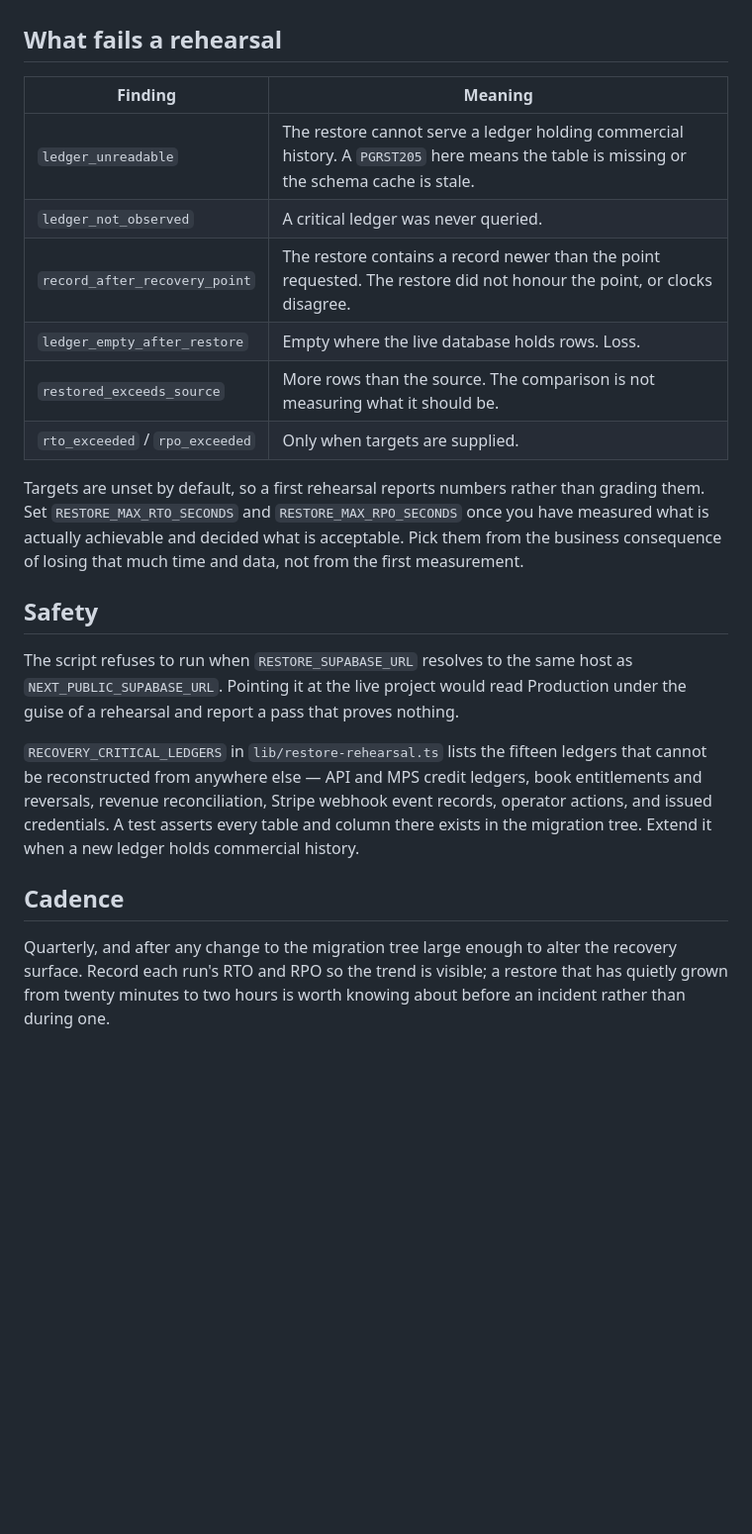
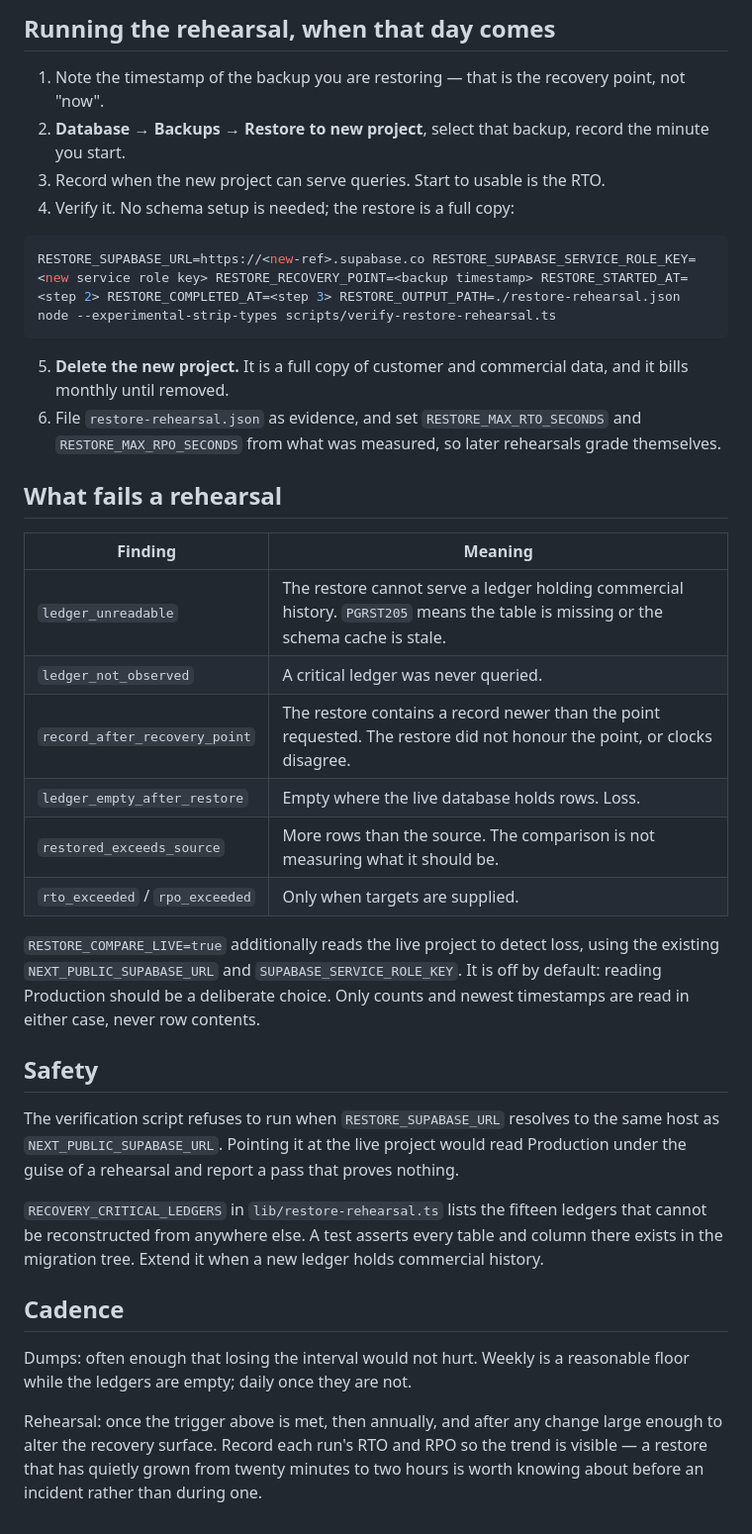
Before and after one commit to Maha-Strategies/maha-corp-web, a Markdown page: docs/backup-restore.md, the part around one of its changes. Shown at 99% size. GitHub-like rendering; blank space fills up the shorter version.

````diff
--- a/docs/backup-restore.md
+++ b/docs/backup-restore.md
@@ -72,37 +68,56 @@ never row contents.
+## Running the rehearsal, when that day comes
+
+1. Note the timestamp of the backup you are restoring — that is the recovery
+   point, not "now".
+2. **Database → Backups → Restore to new project**, select that backup, record
+   the minute you start.
+3. Record when the new project can serve queries. Start to usable is the RTO.
+4. Verify it. No schema setup is needed; the restore is a full copy:
+
+```bash
+RESTORE_SUPABASE_URL=https://<new-ref>.supabase.co RESTORE_SUPABASE_SERVICE_ROLE_KEY=<new service role key> RESTORE_RECOVERY_POINT=<backup timestamp> RESTORE_STARTED_AT=<step 2> RESTORE_COMPLETED_AT=<step 3> RESTORE_OUTPUT_PATH=./restore-rehearsal.json node --experimental-strip-types scripts/verify-restore-rehearsal.ts
+```
+
+5. **Delete the new project.** It is a full copy of customer and commercial
+   data, and it bills monthly until removed.
+6. File `restore-rehearsal.json` as evidence, and set
+   `RESTORE_MAX_RTO_SECONDS` and `RESTORE_MAX_RPO_SECONDS` from what was
+   measured, so later rehearsals grade themselves.
 
 ## What fails a rehearsal
 
 | Finding | Meaning |
 | --- | --- |
-| `ledger_unreadable` | The restore cannot serve a ledger holding commercial history. A `PGRST205` here means the table is missing or the schema cache is stale. |
+| `ledger_unreadable` | The restore cannot serve a ledger holding commercial history. `PGRST205` means the table is missing or the schema cache is stale. |
 | `ledger_not_observed` | A critical ledger was never queried. |
 | `record_after_recovery_point` | The restore contains a record newer than the point requested. The restore did not honour the point, or clocks disagree. |
 | `ledger_empty_after_restore` | Empty where the live database holds rows. Loss. |
 | `restored_exceeds_source` | More rows than the source. The comparison is not measuring what it should be. |
 | `rto_exceeded` / `rpo_exceeded` | Only when targets are supplied. |
 
-Targets are unset by default, so a first rehearsal reports numbers rather than
-grading them. Set `RESTORE_MAX_RTO_SECONDS` and `RESTORE_MAX_RPO_SECONDS` once
-you have measured what is actually achievable and decided what is acceptable.
-Pick them from the business consequence of losing that much time and data, not
-from the first measurement.
+`RESTORE_COMPARE_LIVE=true` additionally reads the live project to detect loss,
+using the existing `NEXT_PUBLIC_SUPABASE_URL` and `SUPABASE_SERVICE_ROLE_KEY`.
+It is off by default: reading Production should be a deliberate choice. Only
+counts and newest timestamps are read in either case, never row contents.
 
 ## Safety
 
-The script refuses to run when `RESTORE_SUPABASE_URL` resolves to the same host
-as `NEXT_PUBLIC_SUPABASE_URL`. Pointing it at the live project would read
-Production under the guise of a rehearsal and report a pass that proves nothing.
+The verification script refuses to run when `RESTORE_SUPABASE_URL` resolves to
+the same host as `NEXT_PUBLIC_SUPABASE_URL`. Pointing it at the live project
+would read Production under the guise of a rehearsal and report a pass that
+proves nothing.
 
 `RECOVERY_CRITICAL_LEDGERS` in `lib/restore-rehearsal.ts` lists the fifteen
-ledgers that cannot be reconstructed from anywhere else — API and MPS credit
-ledgers, book entitlements and reversals, revenue reconciliation, Stripe webhook
-event records, operator actions, and issued credentials. A test asserts every
+ledgers that cannot be reconstructed from anywhere else. A test asserts every
 table and column there exists in the migration tree. Extend it when a new ledger
 holds commercial history.
 
 ## Cadence
 
-Quarterly, and after any change to the migration tree large enough to alter the
-recovery surface. Record each run's RTO and RPO so the trend is visible; a
-restore that has quietly grown from twenty minutes to two hours is worth knowing
-about before an incident rather than during one.
+Dumps: often enough that losing the interval would not hurt. Weekly is a
+reasonable floor while the ledgers are empty; daily once they are not.
+
+Rehearsal: once the trigger above is met, then annually, and after any change
+large enough to alter the recovery surface. Record each run's RTO and RPO so
+the trend is visible — a restore that has quietly grown from twenty minutes to
+two hours is worth knowing about before an incident rather than during one.
````
Also changed, not shown: other parts of docs/backup-restore.md (+50 -54 lines).
